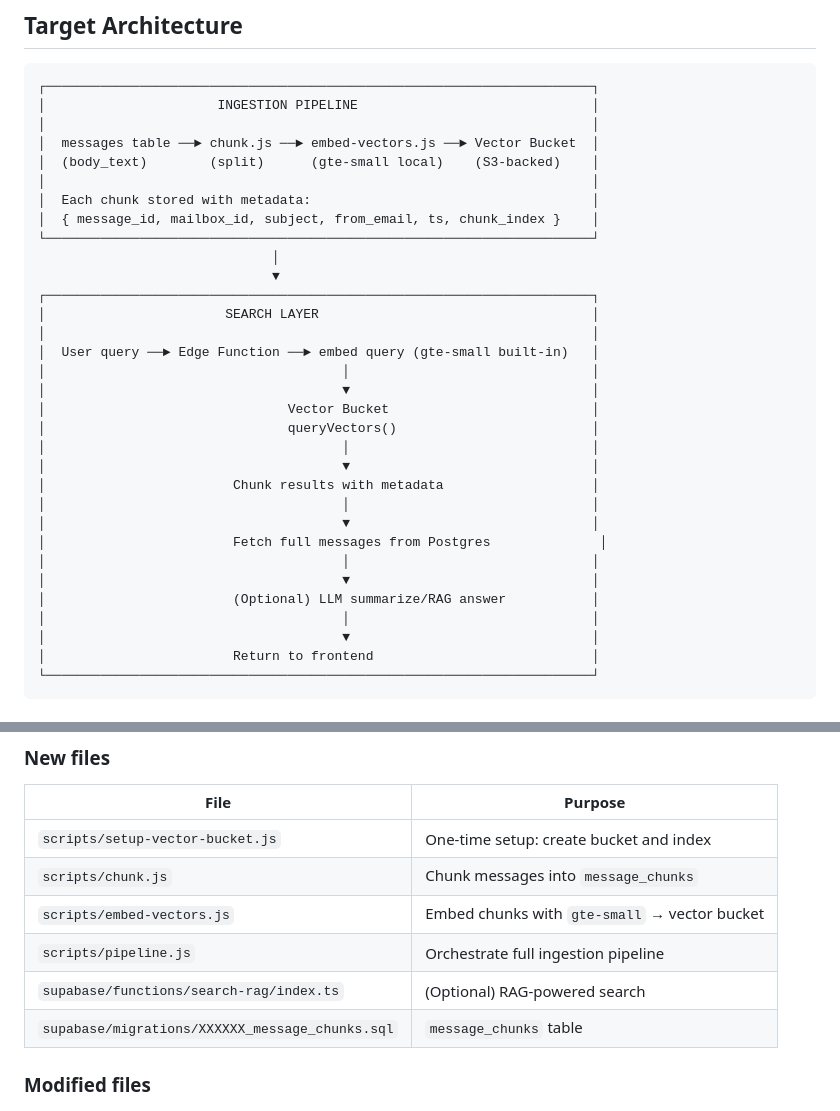
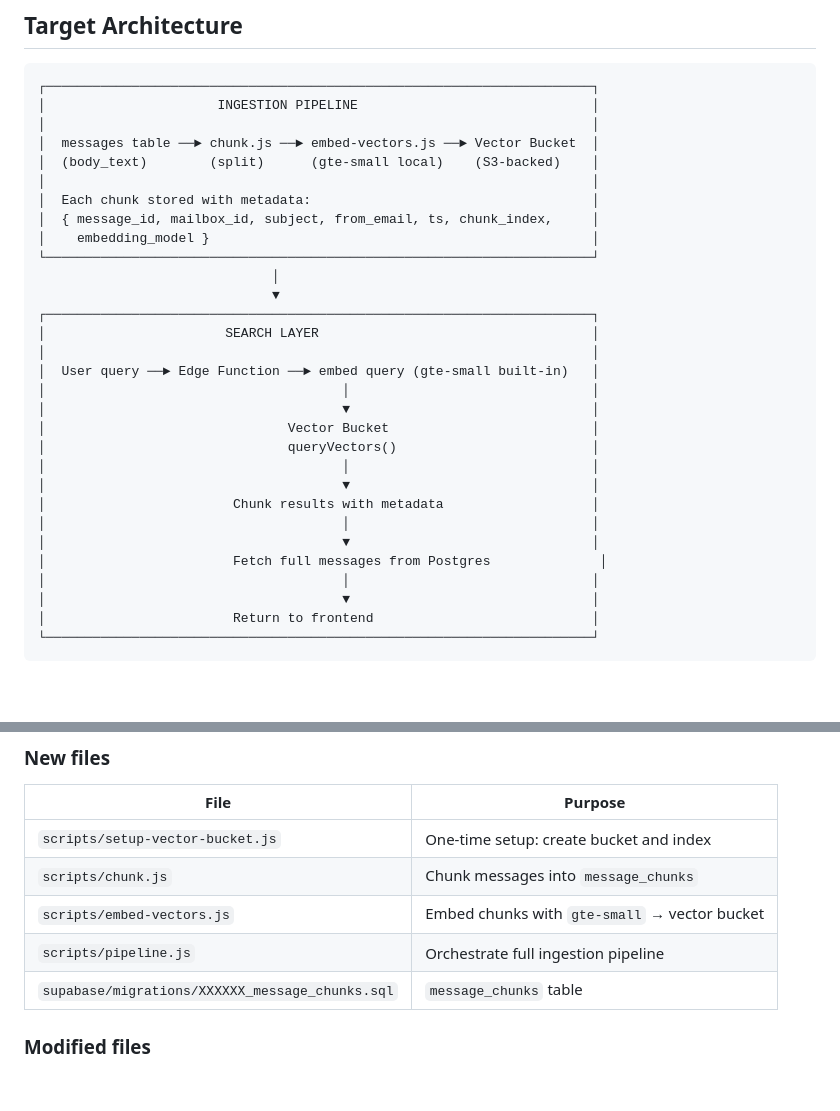
Before and after one commit to kiwicopple/postgres.email, a Markdown page: PLAN.md, 2 parts joined by grey strips. Drawn GitHub-style; blank space fills up the shorter version.

```diff
--- a/PLAN.md
+++ b/PLAN.md
@@ -29,7 +29,8 @@ to make search actually work.
 │  (body_text)        (split)      (gte-small local)    (S3-backed)    │
 │                                                                      │
 │  Each chunk stored with metadata:                                    │
-│  { message_id, mailbox_id, subject, from_email, ts, chunk_index }    │
+│  { message_id, mailbox_id, subject, from_email, ts, chunk_index,     │
+│    embedding_model }                                                 │
 └──────────────────────────────────────────────────────────────────────┘
                               │
                               ▼
@@ -47,9 +48,6 @@ to make search actually work.
 │                                      │                               │
 │                                      ▼                               │
 │                        Fetch full messages from Postgres              │
-│                                      │                               │
-│                                      ▼                               │
-│                        (Optional) LLM summarize/RAG answer           │
 │                                      │                               │
 │                                      ▼                               │
 │                        Return to frontend                            │
@@ -534,7 +456,6 @@ Set up a scheduled job (Supabase cron, GitHub Actions) to run the pipeline daily
 | `scripts/chunk.js` | Chunk messages into `message_chunks` |
 | `scripts/embed-vectors.js` | Embed chunks with `gte-small` → vector bucket |
 | `scripts/pipeline.js` | Orchestrate full ingestion pipeline |
-| `supabase/functions/search-rag/index.ts` | (Optional) RAG-powered search |
 | `supabase/migrations/XXXXXX_message_chunks.sql` | `message_chunks` table |
 
 ### Modified files
```
Also changed, not shown: other parts of PLAN.md (+11 -93 lines).
